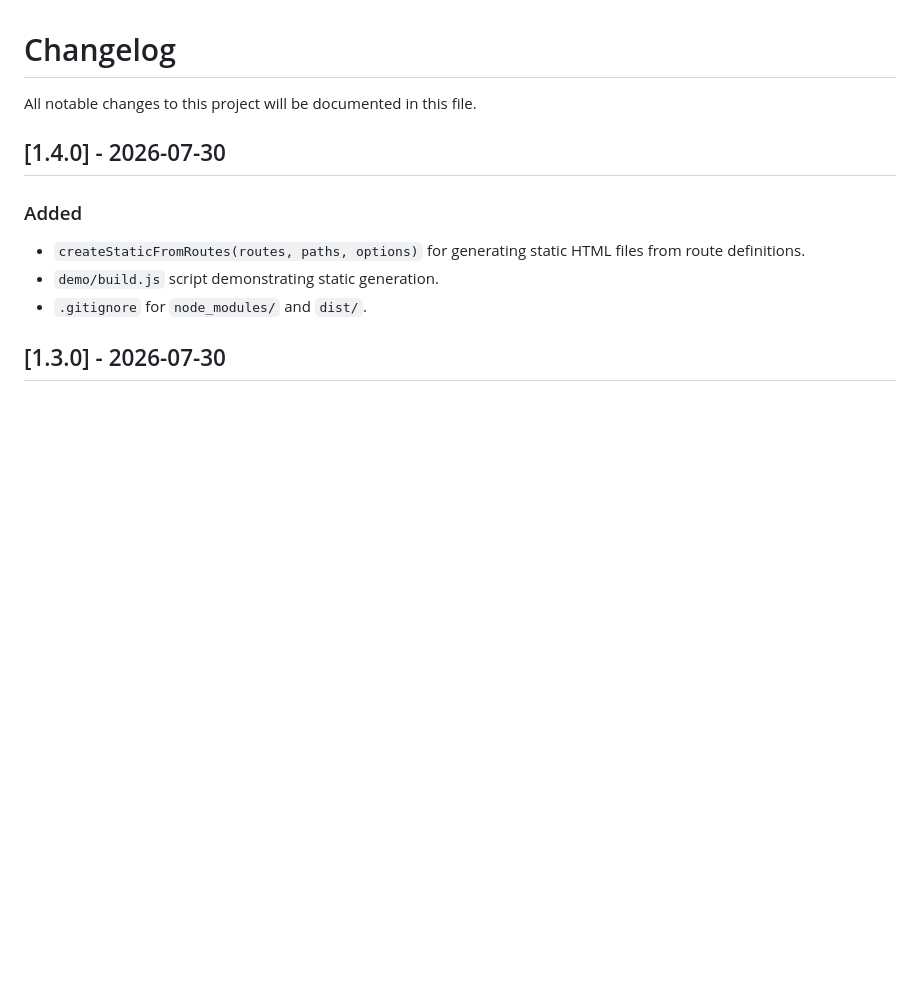
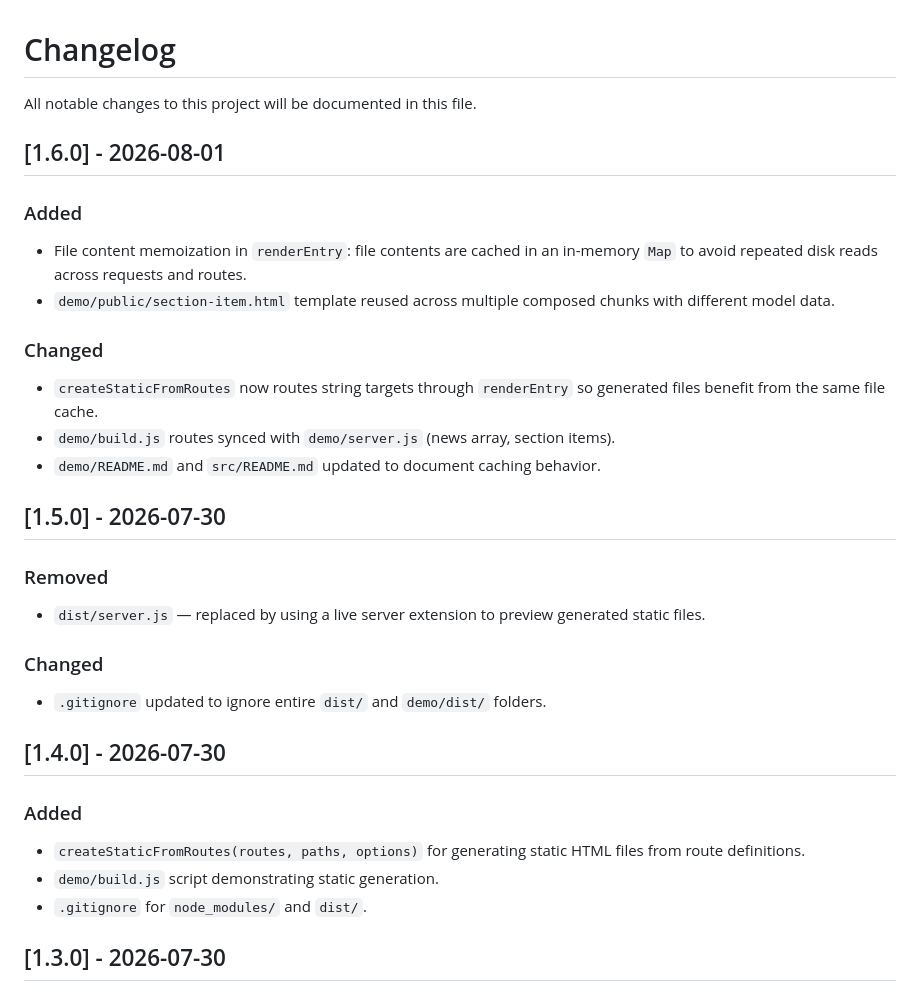
Before and after one commit to dimaspandu/hashttp, a Markdown page: CHANGELOG.md, the part around the change. Rendered like a GitHub page; blank space fills up the shorter version.

Commit message:
chore: update changelog for v1.6.0

```diff
--- a/CHANGELOG.md
+++ b/CHANGELOG.md
@@ -1,6 +1,27 @@
 # Changelog
 
 All notable changes to this project will be documented in this file.
+
+## [1.6.0] - 2026-08-01
+### Added
+- File content memoization in `renderEntry`: file contents are cached in an
+  in-memory `Map` to avoid repeated disk reads across requests and routes.
+- `demo/public/section-item.html` template reused across multiple composed
+  chunks with different model data.
+
+### Changed
+- `createStaticFromRoutes` now routes string targets through `renderEntry`
+  so generated files benefit from the same file cache.
+- `demo/build.js` routes synced with `demo/server.js` (news array, section items).
+- `demo/README.md` and `src/README.md` updated to document caching behavior.
+
+## [1.5.0] - 2026-07-30
+### Removed
+- `dist/server.js` — replaced by using a live server extension to preview
+  generated static files.
+
+### Changed
+- `.gitignore` updated to ignore entire `dist/` and `demo/dist/` folders.
 
 ## [1.4.0] - 2026-07-30
 ### Added
```
